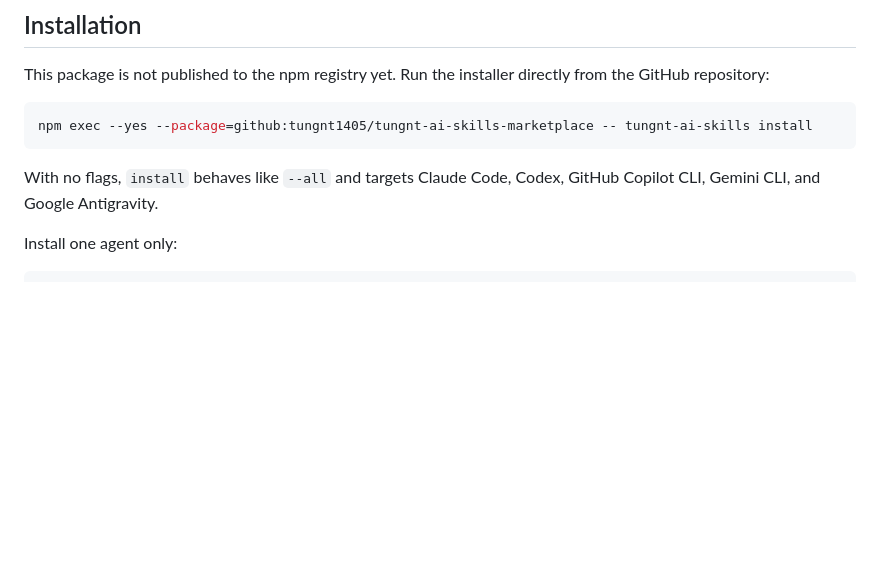
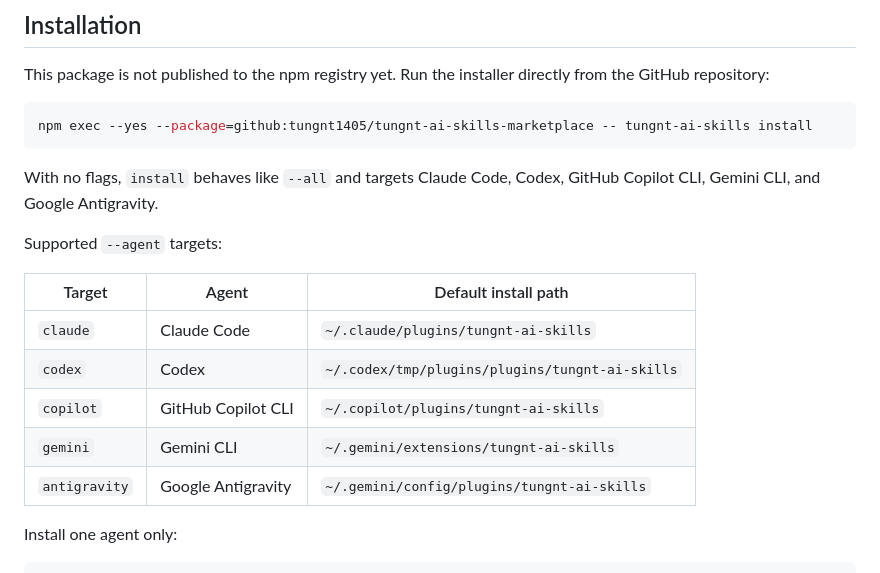
Before and after one commit to tungnt1405/tungnt-ai-skills-marketplace, a Markdown page: README.md, the part around the change. Drawn GitHub-style; blank space fills up the shorter version.

Commit message:
docs: list installer agent targets

````diff
--- a/README.md
+++ b/README.md
@@ -151,6 +151,16 @@ npm exec --yes --package=github:tungnt1405/tungnt-ai-skills-marketplace -- tungn
 ```
 
 With no flags, `install` behaves like `--all` and targets Claude Code, Codex, GitHub Copilot CLI, Gemini CLI, and Google Antigravity.
+
+Supported `--agent` targets:
+
+| Target | Agent | Default install path |
+| --- | --- | --- |
+| `claude` | Claude Code | `~/.claude/plugins/tungnt-ai-skills` |
+| `codex` | Codex | `~/.codex/tmp/plugins/plugins/tungnt-ai-skills` |
+| `copilot` | GitHub Copilot CLI | `~/.copilot/plugins/tungnt-ai-skills` |
+| `gemini` | Gemini CLI | `~/.gemini/extensions/tungnt-ai-skills` |
+| `antigravity` | Google Antigravity | `~/.gemini/config/plugins/tungnt-ai-skills` |
 
 Install one agent only:
 
````
